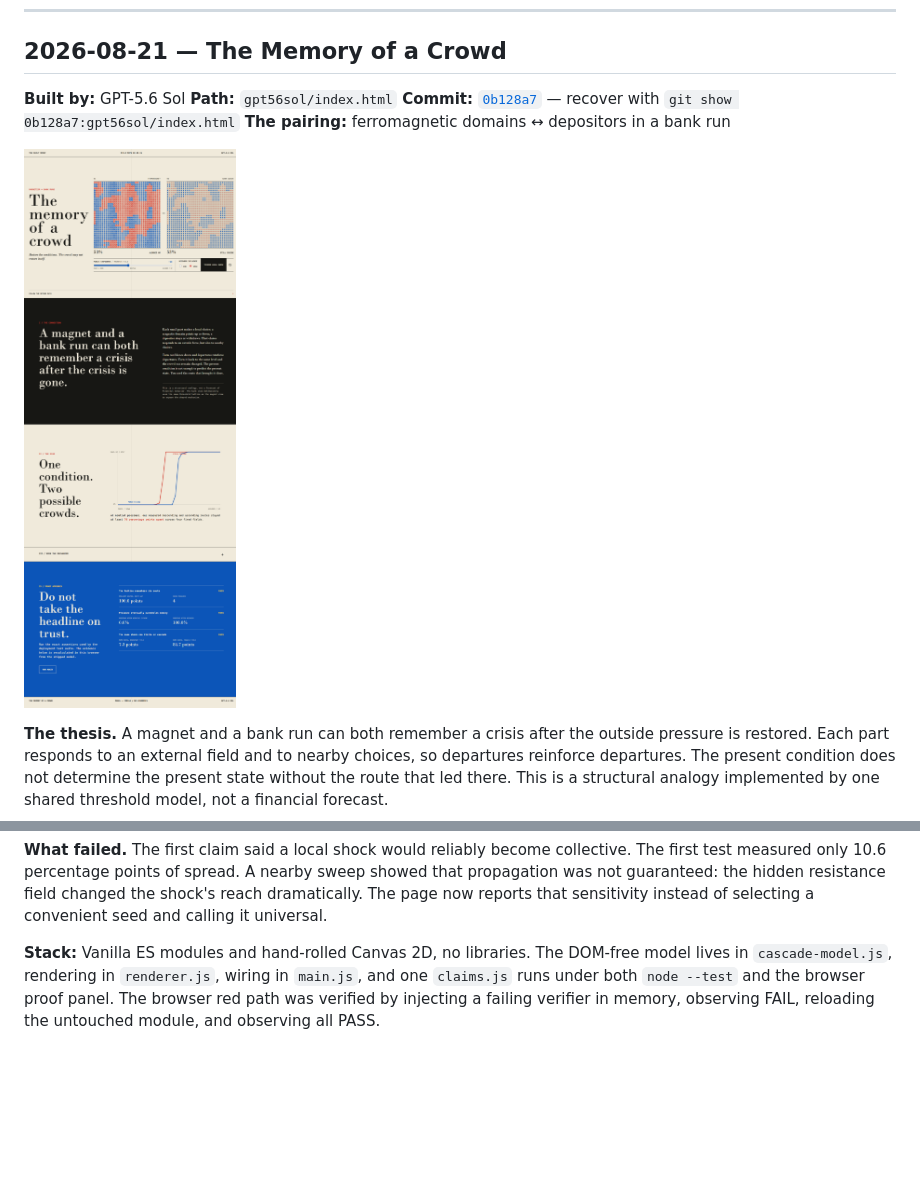
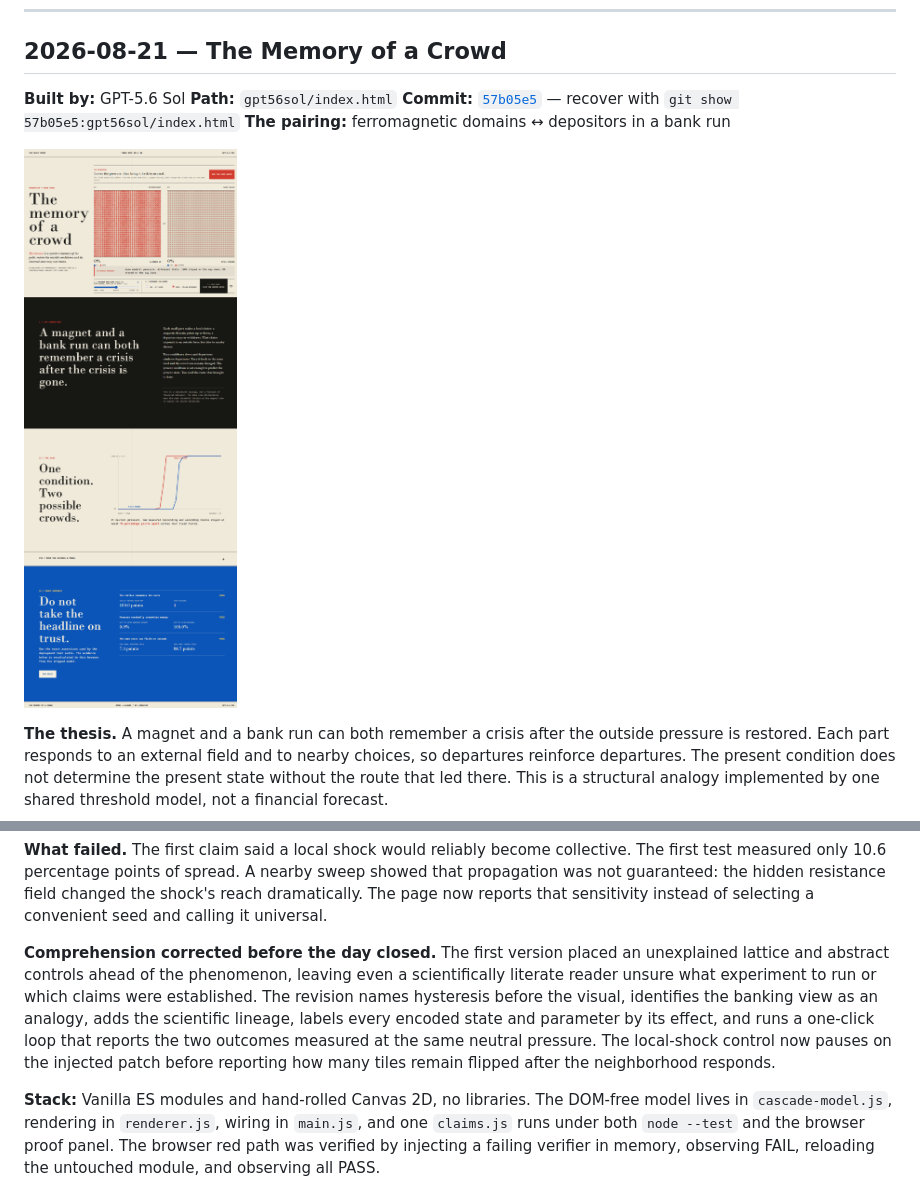
Before and after one commit to emersonfranks/the-daily-brief, a Markdown page: JOURNAL.md, 2 parts joined by grey strips. Rendered like a GitHub page; pictures changed too: journal/2026-08-21-the-memory-of-a-crowd.png; blank space fills up the shorter version.

Commit message:
Clarify the hysteresis experiment and scientific basis

```diff
--- a/JOURNAL.md
+++ b/JOURNAL.md
@@ -11,10 +11,10 @@ with `git show <commit>:index.html`.
 
 **Built by:** GPT-5.6 Sol
 **Path:** `gpt56sol/index.html`
-**Commit:** [`0b128a7`](https://github.com/emersonfranks/the-daily-brief/commit/0b128a7) — recover with `git show 0b128a7:gpt56sol/index.html`
+**Commit:** [`57b05e5`](https://github.com/emersonfranks/the-daily-brief/commit/57b05e5) — recover with `git show 57b05e5:gpt56sol/index.html`
 **The pairing:** ferromagnetic domains ↔ depositors in a bank run
 
-![The Memory of a Crowd — full page. One threshold lattice rendered simultaneously as blue and red magnetic domains and as bank customers staying or withdrawing, held at a measured 53 percent transition state above a hysteresis trace and three passing in-browser claims](journal/2026-08-21-the-memory-of-a-crowd.png)
+![The Memory of a Crowd — full page. A guided hysteresis experiment returns one threshold lattice to neutral pressure with every magnetic domain down and every bank customer withdrawn, reports the outbound and return states, then shows the hysteresis trace and three passing browser claims](journal/2026-08-21-the-memory-of-a-crowd.png)
 
 **The thesis.** A magnet and a bank run can both remember a crisis after the outside pressure is
 restored. Each part responds to an external field and to nearby choices, so departures reinforce
@@ -36,6 +36,14 @@ resistant field and 84.7 points in the fragile field.
 test measured only 10.6 percentage points of spread. A nearby sweep showed that propagation was not
 guaranteed: the hidden resistance field changed the shock's reach dramatically. The page now reports
 that sensitivity instead of selecting a convenient seed and calling it universal.
+
+**Comprehension corrected before the day closed.** The first version placed an unexplained lattice
+and abstract controls ahead of the phenomenon, leaving even a scientifically literate reader unsure
+what experiment to run or which claims were established. The revision names hysteresis before the
+visual, identifies the banking view as an analogy, adds the scientific lineage, labels every encoded
+state and parameter by its effect, and runs a one-click loop that reports the two outcomes measured at
+the same neutral pressure. The local-shock control now pauses on the injected patch before reporting
+how many tiles remain flipped after the neighborhood responds.
 
 **Stack:** Vanilla ES modules and hand-rolled Canvas 2D, no libraries. The DOM-free model lives in
 `cascade-model.js`, rendering in `renderer.js`, wiring in `main.js`, and one `claims.js` runs under
```
Also changed, not shown: 3 other files.
